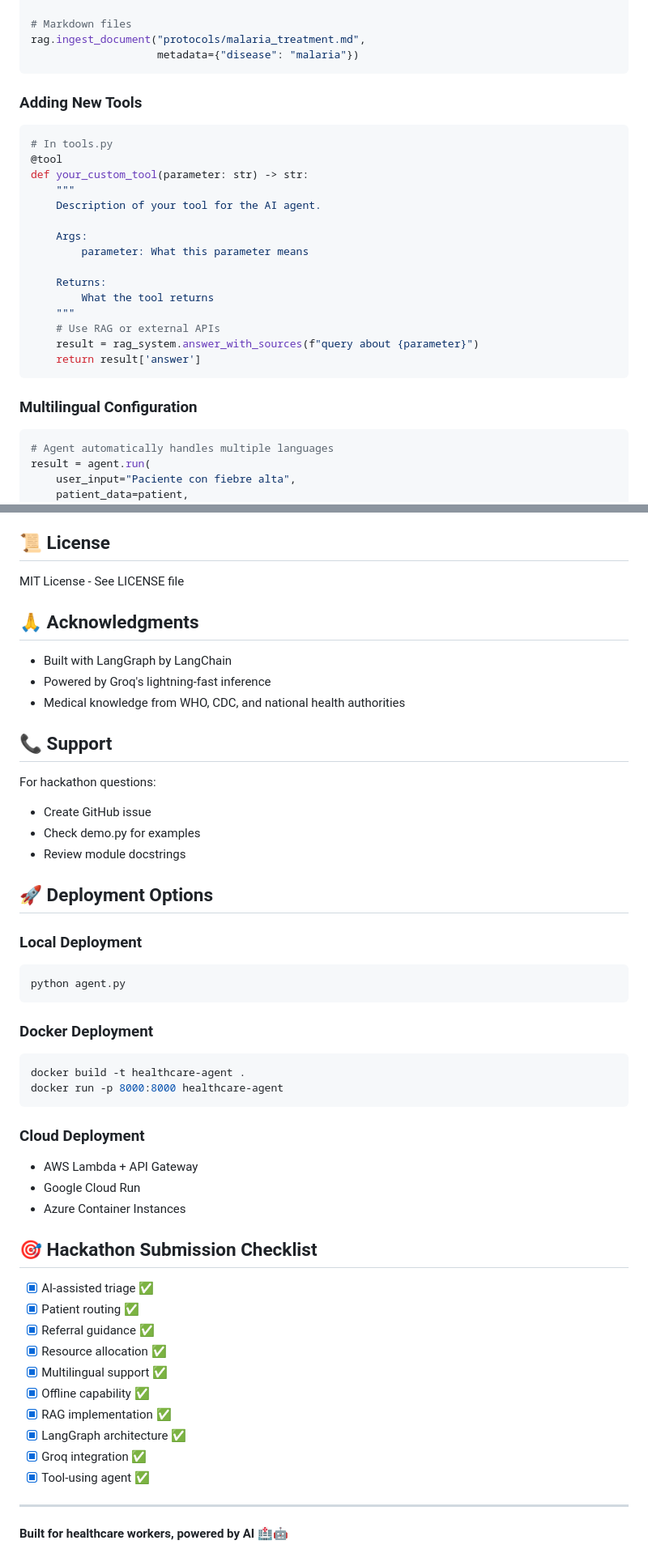
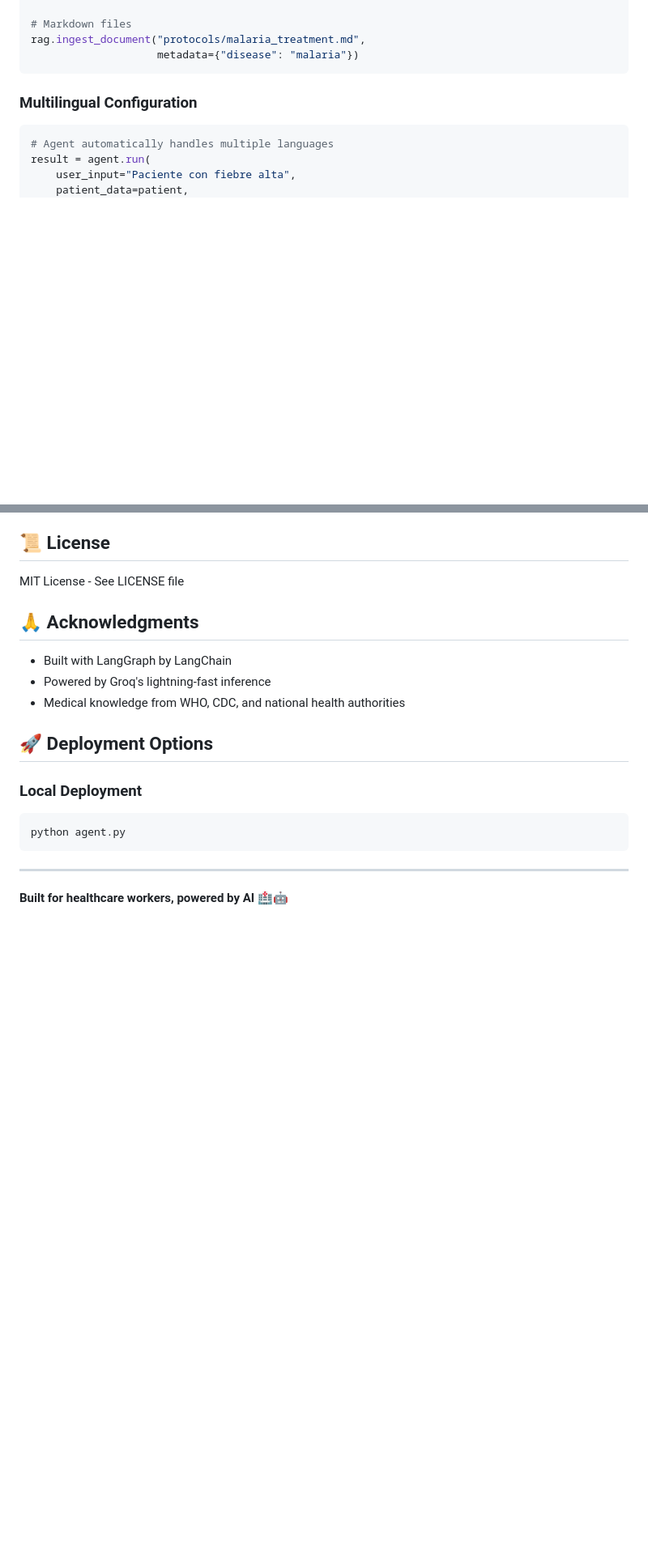
Before and after one commit to Erchey/AI-PH-Care, a Markdown page: README.md, 2 parts joined by grey strips. Shown at 81% size. GitHub-like rendering; blank space fills up the shorter version.

````diff
--- a/README.md
+++ b/README.md
@@ -225,25 +224,6 @@ rag.ingest_document("protocols/malaria_treatment.md",
                     metadata={"disease": "malaria"})
 ```
 
-### Adding New Tools
-
-```python
-# In tools.py
-@tool
-def your_custom_tool(parameter: str) -> str:
-    """
-    Description of your tool for the AI agent.
-
-    Args:
-        parameter: What this parameter means
-
-    Returns:
-        What the tool returns
-    """
-    # Use RAG or external APIs
-    result = rag_system.answer_with_sources(f"query about {parameter}")
-    return result['answer']
-```
 
 ### Multilingual Configuration
 
@@ -359,12 +339,6 @@ MIT License - See LICENSE file
 - Powered by Groq's lightning-fast inference
 - Medical knowledge from WHO, CDC, and national health authorities
 
-## 📞 Support
-
-For hackathon questions:
-- Create GitHub issue
-- Check demo.py for examples
-- Review module docstrings
 
 ## 🚀 Deployment Options
 
@@ -373,30 +347,6 @@ For hackathon questions:
 python agent.py
 ```
 
-### Docker Deployment
-```bash
-docker build -t healthcare-agent .
-docker run -p 8000:8000 healthcare-agent
-```
-
-### Cloud Deployment
-- AWS Lambda + API Gateway
-- Google Cloud Run
-- Azure Container Instances
-
-## 🎯 Hackathon Submission Checklist
-
-- [x] AI-assisted triage ✅
-- [x] Patient routing ✅
-- [x] Referral guidance ✅
-- [x] Resource allocation ✅
-- [x] Multilingual support ✅
-- [x] Offline capability ✅
-- [x] RAG implementation ✅
-- [x] LangGraph architecture ✅
-- [x] Groq integration ✅
-- [x] Tool-using agent ✅
-
 ---
 
 **Built for healthcare workers, powered by AI** 🏥🤖
````
Also changed, not shown: other parts of README.md (+2 -3 lines).
